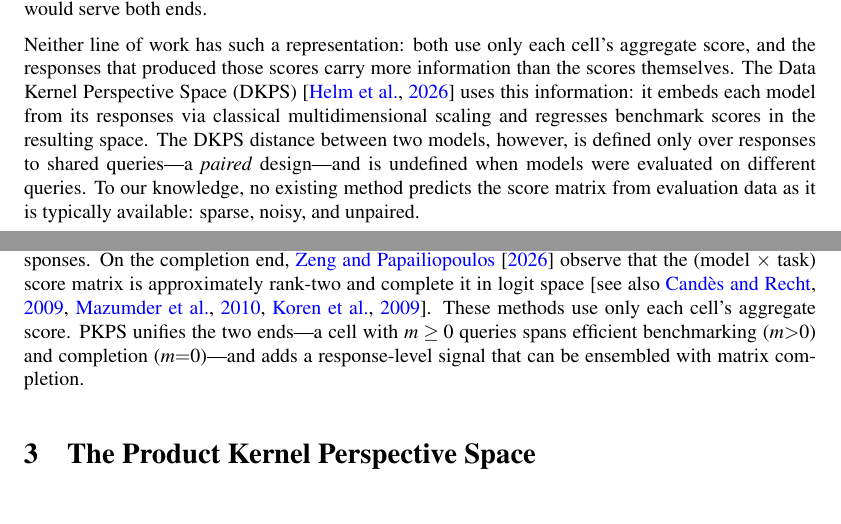
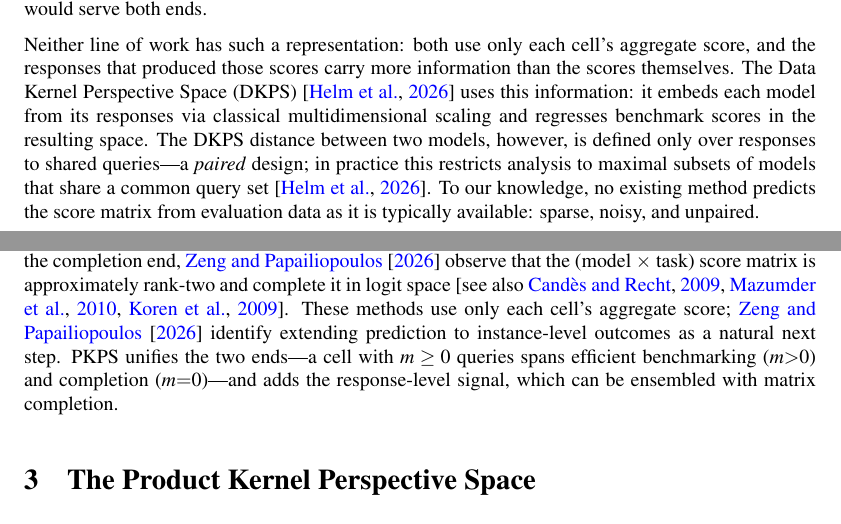
Before and after one commit to jataware/dkps, a LaTeX paper (paper/main.tex): two parts of pages 1 and 3 of 18, joined at a grey line, cut so that both start at the same text. Compiled offline with pdfLaTeX.

Commit message:
positioning: use both neighbors' own words for the gap
Intro gap paragraph: note that the paired design restricts analysis to
maximal subsets of models sharing a common query set in practice -- the
quench paper's own stated data-selection constraint. Related work: note
that Zeng & Papailiopoulos themselves identify extending prediction to
instance-level outcomes as a natural next step, which is the extension
PKPS provides. Both additions fit within the p9 boundary.

Co-Authored-By: Claude Opus 4.8 (1M context) <noreply@anthropic.com>
Claude-Session: https://claude.ai/code/session_019VkDoLFnBiHFuUR33BoaNY

```diff
--- a/paper/main.tex
+++ b/paper/main.tex
@@ -81,9 +81,10 @@ scores themselves. The Data Kernel Perspective Space (DKPS) \citep{dkps_qeff} us
 information: it embeds each model from its responses via classical multidimensional
 scaling and regresses benchmark scores in the resulting space. The DKPS distance between
 two models, however, is defined only over responses to shared queries---a \emph{paired}
-design---and is undefined when models were evaluated on different queries. To our
-knowledge, no existing method predicts the score matrix from evaluation data as it is
-typically available: sparse, noisy, and unpaired.
+design; in practice this restricts analysis to maximal subsets of models that share a
+common query set \citep{dkps_qeff}. To our knowledge, no existing method predicts the
+score matrix from evaluation data as it is typically available: sparse, noisy, and
+unpaired.
 
 In this paper, we introduce the \textbf{Product Kernel Perspective Space (\PKPS)}, a
 collection of low-dimensional representations of models based on their embedded responses.
@@ -187,9 +188,10 @@ lifelong benchmarks, and \citet{dkps_qeff} predict held-out scores from cached r
 On the completion end, \citet{benchpress} observe that the (model $\times$ task) score
 matrix is approximately rank-two and complete it in logit space \citep[see
 also][]{candes2009exact, mazumder2010softimpute, koren2009matrix}. These methods use only
-each cell's aggregate score. \PKPS unifies the two ends---a cell with $m\ge0$ queries
-spans efficient benchmarking ($m{>}0$) and completion ($m{=}0$)---and adds a response-level
-signal that can be ensembled with matrix completion.
+each cell's aggregate score; \citet{benchpress} identify extending prediction to
+instance-level outcomes as a natural next step. \PKPS unifies the two ends---a cell with
+$m\ge0$ queries spans efficient benchmarking ($m{>}0$) and completion ($m{=}0$)---and
+adds the response-level signal, which can be ensembled with matrix completion.
 
 \section{The Product Kernel Perspective Space}
 \label{sec:method}
```
Also changed, not shown: paper/main.pdf.
